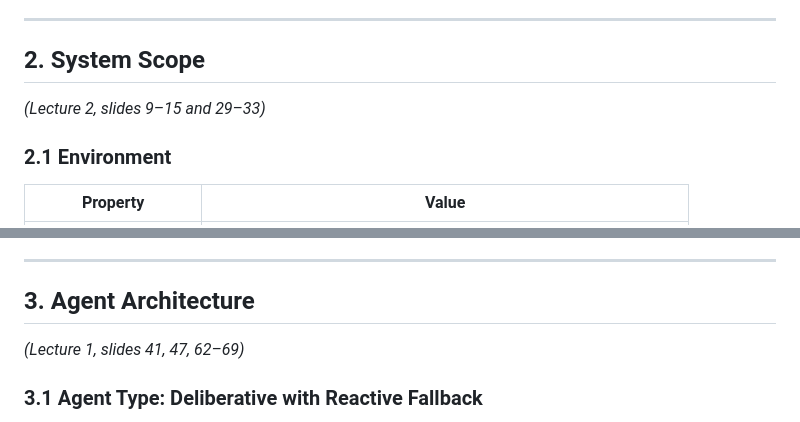
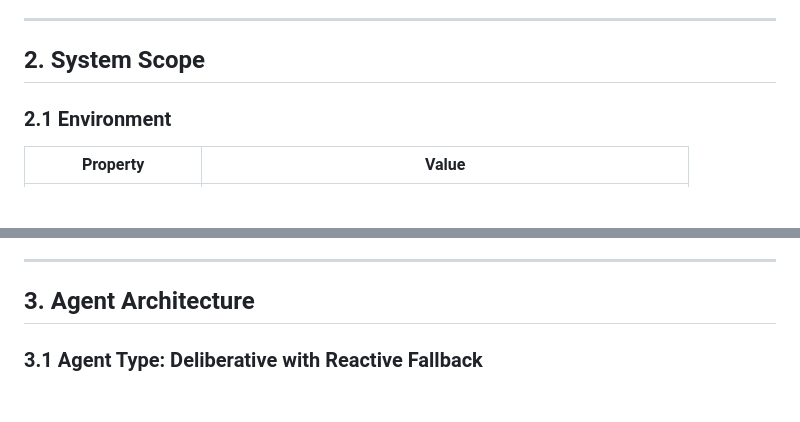
Before and after one commit to ayaBOUKHARI/Multi-Agent-System, a Markdown page: README.md, 2 parts joined by grey strips. GitHub-like rendering; blank space fills up the shorter version.

Commit message:
Remove lecture references from README
Removed lecture references from sections 2 and 3.

```diff
--- a/README.md
+++ b/README.md
@@ -29,8 +29,6 @@ Radioactive waste has been scattered across a hostile environment. The environme
 ---
 
 ## 2. System Scope
-
-*(Lecture 2, slides 9–15 and 29–33)*
 
 ### 2.1 Environment
 
@@ -98,8 +96,6 @@ With N=10: 5 yellow (odd!) → 2 red → 2 disposed. **1 yellow waste is irrecov
 ---
 
 ## 3. Agent Architecture
-
-*(Lecture 1, slides 41, 47, 62–69)*
 
 ### 3.1 Agent Type: Deliberative with Reactive Fallback
 
```
